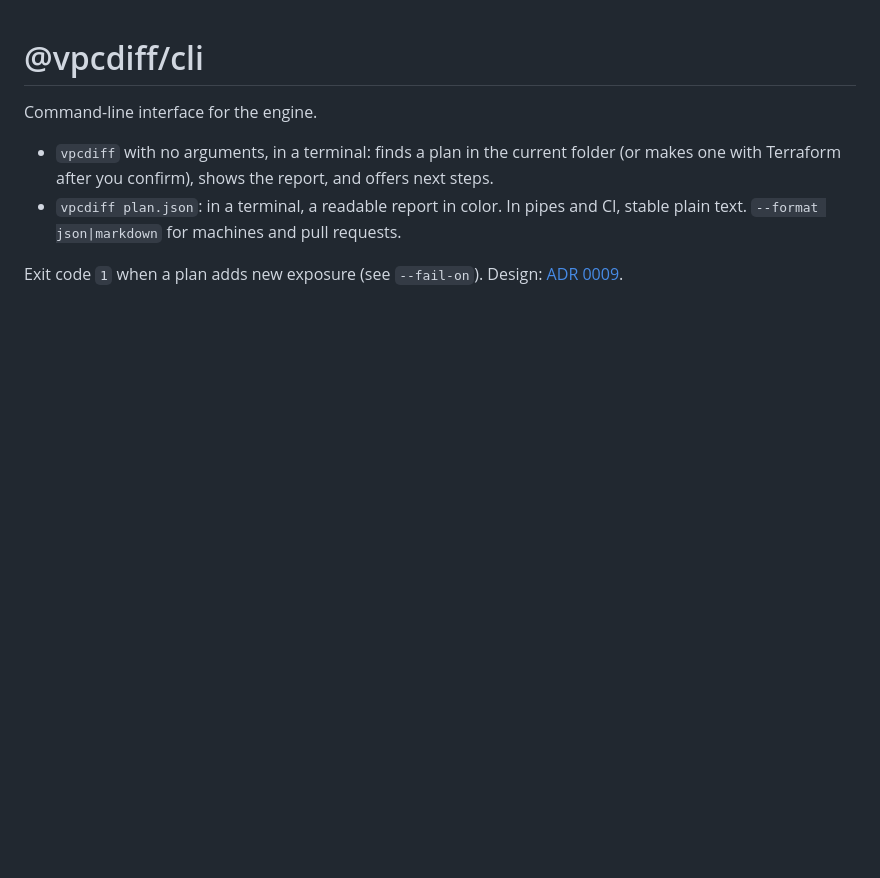
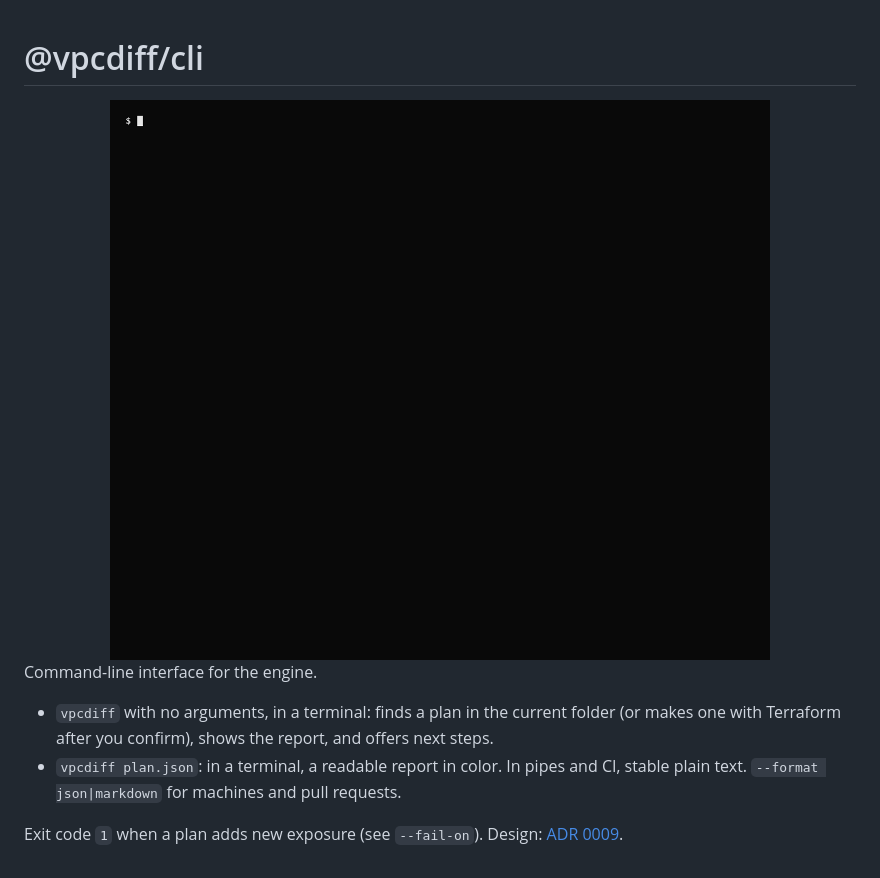
Before and after one commit to actions-marketplace-validations/isthatpratik_vpcdiff, a Markdown page: packages/cli/README.md, the part around the change. Rendered like a GitHub page; pictures changed too: docs/assets/cli-demo.gif (added); blank space fills up the shorter version.

```diff
--- a/packages/cli/README.md
+++ b/packages/cli/README.md
@@ -1,4 +1,6 @@
 # @vpcdiff/cli
+
+<img alt="The vpcdiff CLI in guided mode: it finds plan.json, shows that the plan opens aws_instance.db on tcp/5432 to the internet, and saves a Markdown summary" src="../../docs/assets/cli-demo.gif" width="100%">
 
 Command-line interface for the engine.
 
```
Also changed, not shown: README.md (+60 -12 lines), docs/assets/banner-dark.png (added), docs/assets/banner-light.png (added), docs/assets/viewer.png (added), 1 other file.
